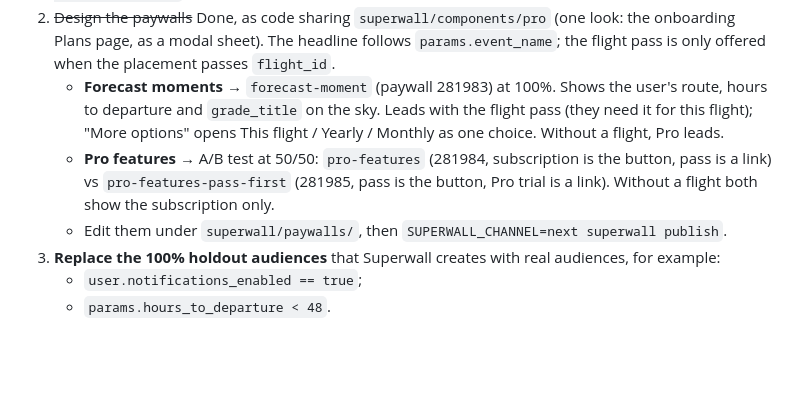
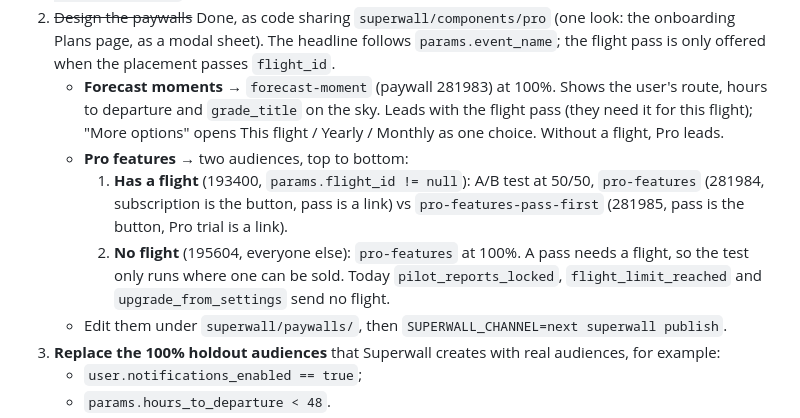
Before and after one commit to lan-ak/bumpcast, a Markdown page: SUPERWALL.md, the part around the change. Rendered like a GitHub page; blank space fills up the shorter version.

Commit message:
Document the Pro features audiences: test only opens with a flight
The 50/50 subscription vs flight pass test now runs only when the
placement sends a flight_id; everything else gets pro-features at 100%.

Co-Authored-By: Claude Opus 5.5 <noreply@anthropic.com>

```diff
--- a/SUPERWALL.md
+++ b/SUPERWALL.md
@@ -101,7 +101,9 @@ Flights outside coverage, flights saved offline, and app versions without the ca
 1. ~~Design the onboarding flow~~ Done: `superwall/paywalls/onboarding`, live at 100% on the Onboarding campaign. Edit it there and run `SUPERWALL_CHANNEL=next superwall publish`. While it loads, the app shows `LaunchLoadingView`; if it can't load in 8 s (or the campaign skips), `NativeOnboardingView` asks the same questions natively, without the paywall. Debug builds can force the native flow with `-nativeOnboarding`.
 2. ~~Design the paywalls~~ Done, as code sharing `superwall/components/pro` (one look: the onboarding Plans page, as a modal sheet). The headline follows `params.event_name`; the flight pass is only offered when the placement passes `flight_id`.
    - **Forecast moments** → `forecast-moment` (paywall 281983) at 100%. Shows the user's route, hours to departure and `grade_title` on the sky. Leads with the flight pass (they need it for this flight); "More options" opens This flight / Yearly / Monthly as one choice. Without a flight, Pro leads.
-   - **Pro features** → A/B test at 50/50: `pro-features` (281984, subscription is the button, pass is a link) vs `pro-features-pass-first` (281985, pass is the button, Pro trial is a link). Without a flight both show the subscription only.
+   - **Pro features** → two audiences, top to bottom:
+     1. **Has a flight** (193400, `params.flight_id != null`): A/B test at 50/50, `pro-features` (281984, subscription is the button, pass is a link) vs `pro-features-pass-first` (281985, pass is the button, Pro trial is a link).
+     2. **No flight** (195604, everyone else): `pro-features` at 100%. A pass needs a flight, so the test only runs where one can be sold. Today `pilot_reports_locked`, `flight_limit_reached` and `upgrade_from_settings` send no flight.
    - Edit them under `superwall/paywalls/`, then `SUPERWALL_CHANNEL=next superwall publish`.
 3. **Replace the 100% holdout audiences** that Superwall creates with real audiences, for example:
    - `user.notifications_enabled == true`;
```
